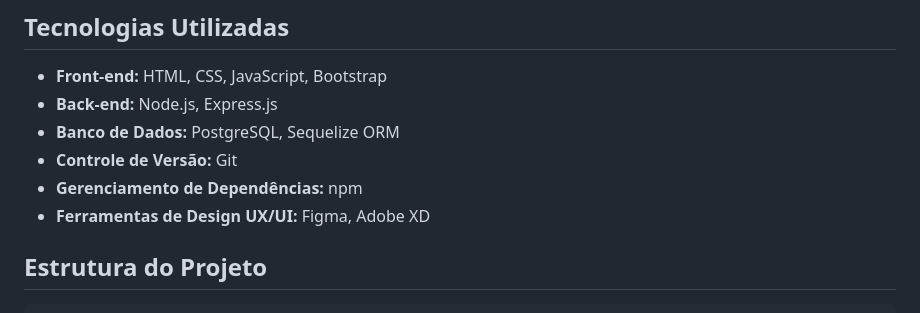
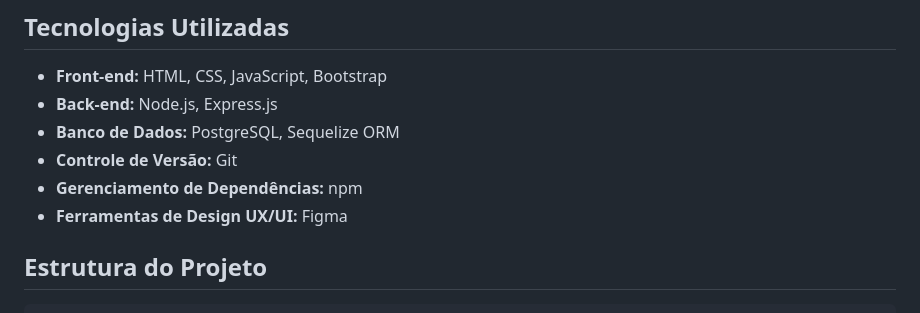
Before and after one commit to codigocerto/equipe07, a Markdown page: README.md, the part around the change. Rendered like a GitHub page.

Commit message:
Remoção de ferramenta de design

```diff
--- a/README.md
+++ b/README.md
@@ -13,7 +13,7 @@ Criar uma landing page que apresente o projeto Código Certo, com informações
 - **Banco de Dados:** PostgreSQL, Sequelize ORM
 - **Controle de Versão:** Git
 - **Gerenciamento de Dependências:** npm
-- **Ferramentas de Design UX/UI:** Figma, Adobe XD
+- **Ferramentas de Design UX/UI:** Figma
 
 ## Estrutura do Projeto
 
```
